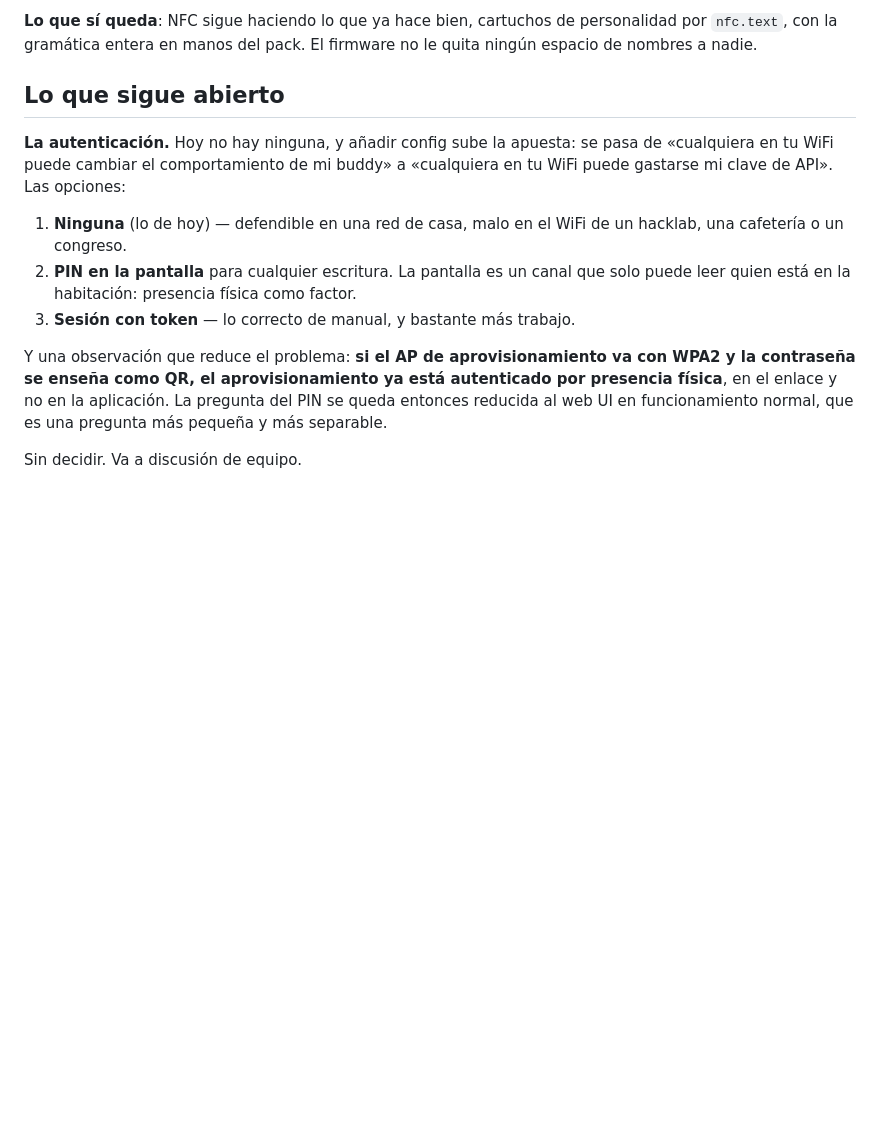
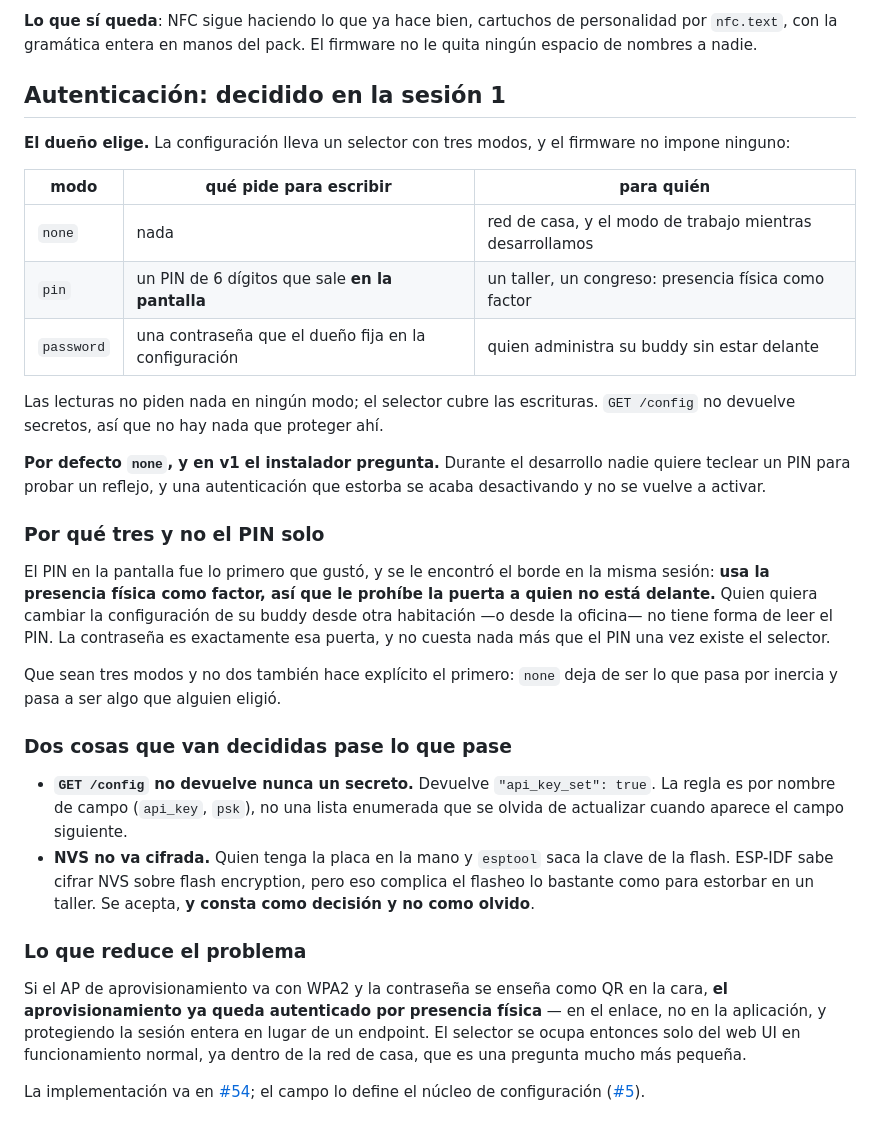
Before and after one commit to HackLab-Oriente/desktop-buddy, a Markdown page: docs/config-api.md, the part around the change. Drawn GitHub-style; blank space fills up the shorter version.

Commit message:
docs: record the web UI authentication decision
config-api.md still closed with "sin decidir, va a discusión de equipo" on a
question session 1 settled: configuration carries a selector with three modes
-- none, pin (six digits shown on the display) and password -- defaulting to
none, with the installer asking in v1. Reads are unauthenticated in every
mode; the selector covers writes.

The reasoning is worth keeping because it is what a reader would otherwise
have to reconstruct. The PIN on the display was the first option the group
liked, and its limit surfaced in the same discussion: it uses physical
presence as the factor, which by construction shuts out anyone administering
their buddy from another room. The password is that door, and costs nothing
once the selector exists. Three modes rather than two also makes the first
one explicit -- none stops being what happens by default.

The two rules that did not depend on this decision are unchanged: GET /config
never returns a secret, by field name rather than an enumerated list; and NVS
is not encrypted, recorded as a decision rather than an oversight.

Closes #27. Implementation in #54, field defined by #5.

Co-Authored-By: Claude Opus 5 <noreply@anthropic.com>

```diff
--- a/docs/config-api.md
+++ b/docs/config-api.md
@@ -270,22 +270,52 @@ Los costes, en cambio, eran permanentes:
 personalidad por `nfc.text`, con la gramática entera en manos del pack. El
 firmware no le quita ningún espacio de nombres a nadie.
 
-## Lo que sigue abierto
+## Autenticación: decidido en la sesión 1
 
-**La autenticación.** Hoy no hay ninguna, y añadir config sube la apuesta: se
-pasa de «cualquiera en tu WiFi puede cambiar el comportamiento de mi buddy» a
-«cualquiera en tu WiFi puede gastarse mi clave de API». Las opciones:
+**El dueño elige.** La configuración lleva un selector con tres modos, y el
+firmware no impone ninguno:
 
-1. **Ninguna** (lo de hoy) — defendible en una red de casa, malo en el WiFi de
-   un hacklab, una cafetería o un congreso.
-2. **PIN en la pantalla** para cualquier escritura. La pantalla es un canal que
-   solo puede leer quien está en la habitación: presencia física como factor.
-3. **Sesión con token** — lo correcto de manual, y bastante más trabajo.
+| modo | qué pide para escribir | para quién |
+|---|---|---|
+| `none` | nada | red de casa, y el modo de trabajo mientras desarrollamos |
+| `pin` | un PIN de 6 dígitos que sale **en la pantalla** | un taller, un congreso: presencia física como factor |
+| `password` | una contraseña que el dueño fija en la configuración | quien administra su buddy sin estar delante |
 
-Y una observación que reduce el problema: **si el AP de aprovisionamiento va
-con WPA2 y la contraseña se enseña como QR, el aprovisionamiento ya está
-autenticado por presencia física**, en el enlace y no en la aplicación. La
-pregunta del PIN se queda entonces reducida al web UI en funcionamiento
-normal, que es una pregunta más pequeña y más separable.
+Las lecturas no piden nada en ningún modo; el selector cubre las escrituras.
+`GET /config` no devuelve secretos, así que no hay nada que proteger ahí.
 
-Sin decidir. Va a discusión de equipo.
+**Por defecto `none`, y en v1 el instalador pregunta.** Durante el desarrollo
+nadie quiere teclear un PIN para probar un reflejo, y una autenticación que
+estorba se acaba desactivando y no se vuelve a activar.
+
+### Por qué tres y no el PIN solo
+
+El PIN en la pantalla fue lo primero que gustó, y se le encontró el borde en
+la misma sesión: **usa la presencia física como factor, así que le prohíbe la
+puerta a quien no está delante.** Quien quiera cambiar la configuración de su
+buddy desde otra habitación —o desde la oficina— no tiene forma de leer el
+PIN. La contraseña es exactamente esa puerta, y no cuesta nada más que el
+PIN una vez existe el selector.
+
+Que sean tres modos y no dos también hace explícito el primero: `none` deja de
+ser lo que pasa por inercia y pasa a ser algo que alguien eligió.
+
+### Dos cosas que van decididas pase lo que pase
+
+- **`GET /config` no devuelve nunca un secreto.** Devuelve `"api_key_set":
+  true`. La regla es por nombre de campo (`api_key`, `psk`), no una lista
+  enumerada que se olvida de actualizar cuando aparece el campo siguiente.
+- **NVS no va cifrada.** Quien tenga la placa en la mano y `esptool` saca la
+  clave de la flash. ESP-IDF sabe cifrar NVS sobre flash encryption, pero eso
+  complica el flasheo lo bastante como para estorbar en un taller. Se acepta,
+  **y consta como decisión y no como olvido**.
+
+### Lo que reduce el problema
+
+Si el AP de aprovisionamiento va con WPA2 y la contraseña se enseña como QR en
+la cara, **el aprovisionamiento ya queda autenticado por presencia física** —
+en el enlace, no en la aplicación, y protegiendo la sesión entera en lugar de
+un endpoint. El selector se ocupa entonces solo del web UI en funcionamiento
+normal, ya dentro de la red de casa, que es una pregunta mucho más pequeña.
+
+La implementación va en [#54](https://github.com/HackLab-Oriente/desktop-buddy/issues/54); el campo lo define el núcleo de configuración ([#5](https://github.com/HackLab-Oriente/desktop-buddy/issues/5)).
```
